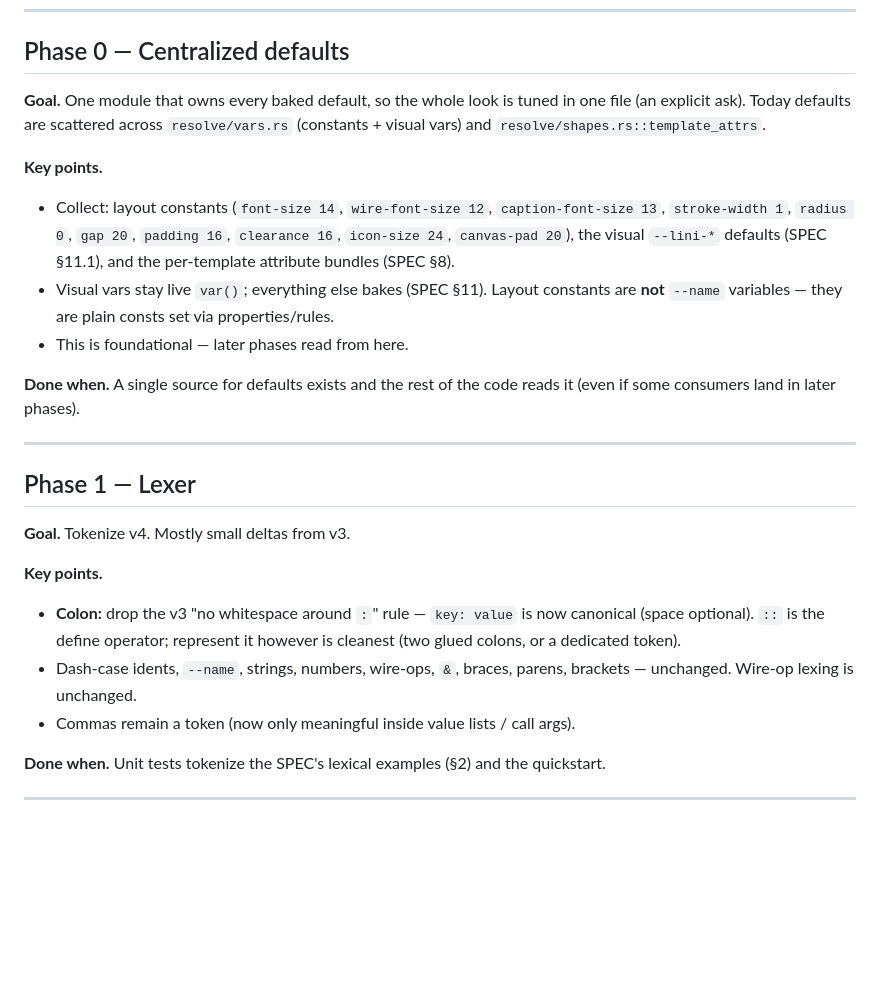
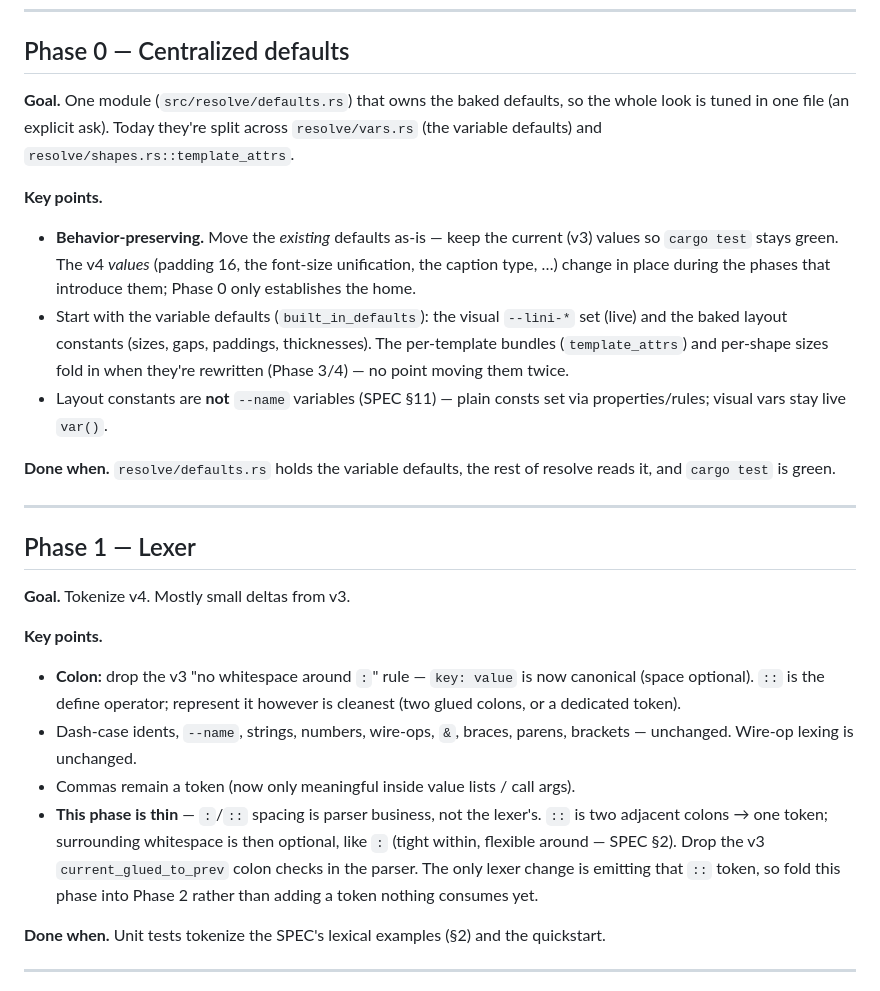
Before and after one commit to monfa-red/lini, a Markdown page: PLAN.md, the part around the change. GitHub-like rendering; blank space fills up the shorter version.

Commit message:
docs: allow whitespace around '::'; refine PLAN phases 0-1
'::' is whitespace-flexible like ':' (tight within, optional around), Rust-style.
PLAN: Phase 0 is behavior-preserving (move current defaults, stay green; v4
values land with their phases) and starts with the variable defaults; Phase 1
(lexer) is too thin to stand alone and folds into Phase 2.

```diff
--- a/PLAN.md
+++ b/PLAN.md
@@ -60,22 +60,24 @@ and the property-name surface.
 
 ## Phase 0 — Centralized defaults
 
-**Goal.** One module that owns every baked default, so the whole look is tuned in
-one file (an explicit ask). Today defaults are scattered across
-`resolve/vars.rs` (constants + visual vars) and `resolve/shapes.rs::template_attrs`.
+**Goal.** One module (`src/resolve/defaults.rs`) that owns the baked defaults, so
+the whole look is tuned in one file (an explicit ask). Today they're split across
+`resolve/vars.rs` (the variable defaults) and `resolve/shapes.rs::template_attrs`.
 
 **Key points.**
-- Collect: layout constants (`font-size 14`, `wire-font-size 12`,
-  `caption-font-size 13`, `stroke-width 1`, `radius 0`, `gap 20`, `padding 16`,
-  `clearance 16`, `icon-size 24`, `canvas-pad 20`), the visual `--lini-*`
-  defaults (SPEC §11.1), and the per-template attribute bundles (SPEC §8).
-- Visual vars stay live `var()`; everything else bakes (SPEC §11). Layout
-  constants are **not** `--name` variables — they are plain consts set via
-  properties/rules.
-- This is foundational — later phases read from here.
+- **Behavior-preserving.** Move the *existing* defaults as-is — keep the current
+  (v3) values so `cargo test` stays green. The v4 *values* (padding 16, the
+  font-size unification, the caption type, …) change in place during the phases
+  that introduce them; Phase 0 only establishes the home.
+- Start with the variable defaults (`built_in_defaults`): the visual `--lini-*`
+  set (live) and the baked layout constants (sizes, gaps, paddings, thicknesses).
+  The per-template bundles (`template_attrs`) and per-shape sizes fold in when
+  they're rewritten (Phase 3/4) — no point moving them twice.
+- Layout constants are **not** `--name` variables (SPEC §11) — plain consts set
+  via properties/rules; visual vars stay live `var()`.
 
-**Done when.** A single source for defaults exists and the rest of the code reads
-it (even if some consumers land in later phases).
+**Done when.** `resolve/defaults.rs` holds the variable defaults, the rest of
+resolve reads it, and `cargo test` is green.
 
 ---
 
@@ -90,6 +92,12 @@ it (even if some consumers land in later phases).
 - Dash-case idents, `--name`, strings, numbers, wire-ops, `&`, braces, parens,
   brackets — unchanged. Wire-op lexing is unchanged.
 - Commas remain a token (now only meaningful inside value lists / call args).
+- **This phase is thin** — `:`/`::` spacing is parser business, not the lexer's.
+  `::` is two adjacent colons → one token; surrounding whitespace is then
+  optional, like `:` (tight within, flexible around — SPEC §2). Drop the v3
+  `current_glued_to_prev` colon checks in the parser. The only lexer change is
+  emitting that `::` token, so fold this phase into Phase 2 rather than adding a
+  token nothing consumes yet.
 
 **Done when.** Unit tests tokenize the SPEC's lexical examples (§2) and the
 quickstart.
```
Also changed, not shown: SPEC.md (+1 -1 lines).
